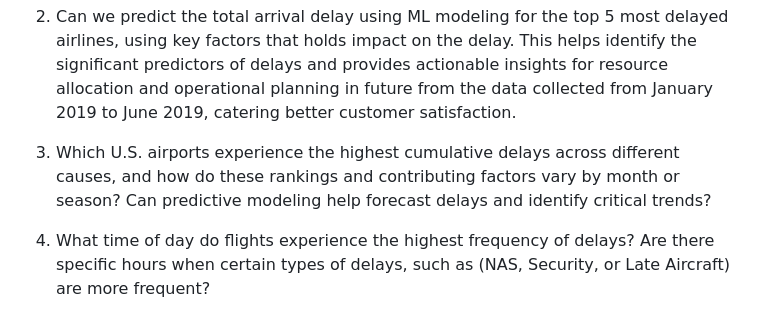
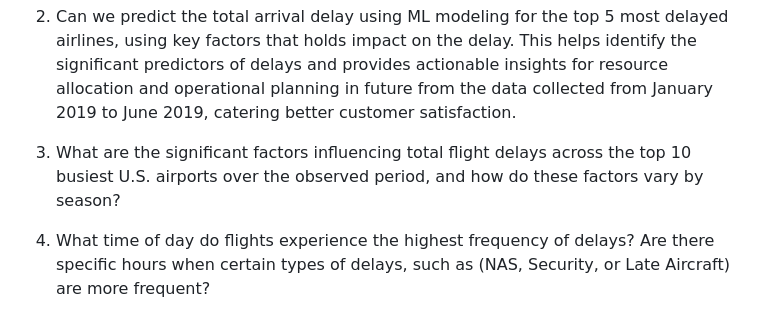
Before and after one commit to sayampalrecha/JamesRiverhouse, a Markdown page: README.md, the part around the change. Drawn GitHub-style.

```diff
--- a/README.md
+++ b/README.md
@@ -23,7 +23,7 @@ SMART questions –
 
 2. Can we predict the total arrival delay using ML modeling for the top 5 most delayed airlines, using key factors that holds impact on the delay. This helps identify the significant predictors of delays and provides actionable insights for resource allocation and operational planning in future from the data collected from January 2019 to June 2019, catering better customer satisfaction.
 
-3. Which U.S. airports experience the highest cumulative delays across different causes, and how do these rankings and contributing factors vary by month or season? Can predictive modeling help forecast delays and identify critical trends?
+3. What are the significant factors influencing total flight delays across the top 10 busiest U.S. airports over the observed period, and how do these factors vary by season?
 
 4. What time of day do flights experience the highest frequency of delays? Are there specific hours when certain types of delays, such as (NAS, Security, or Late Aircraft) are more frequent?
 
```
